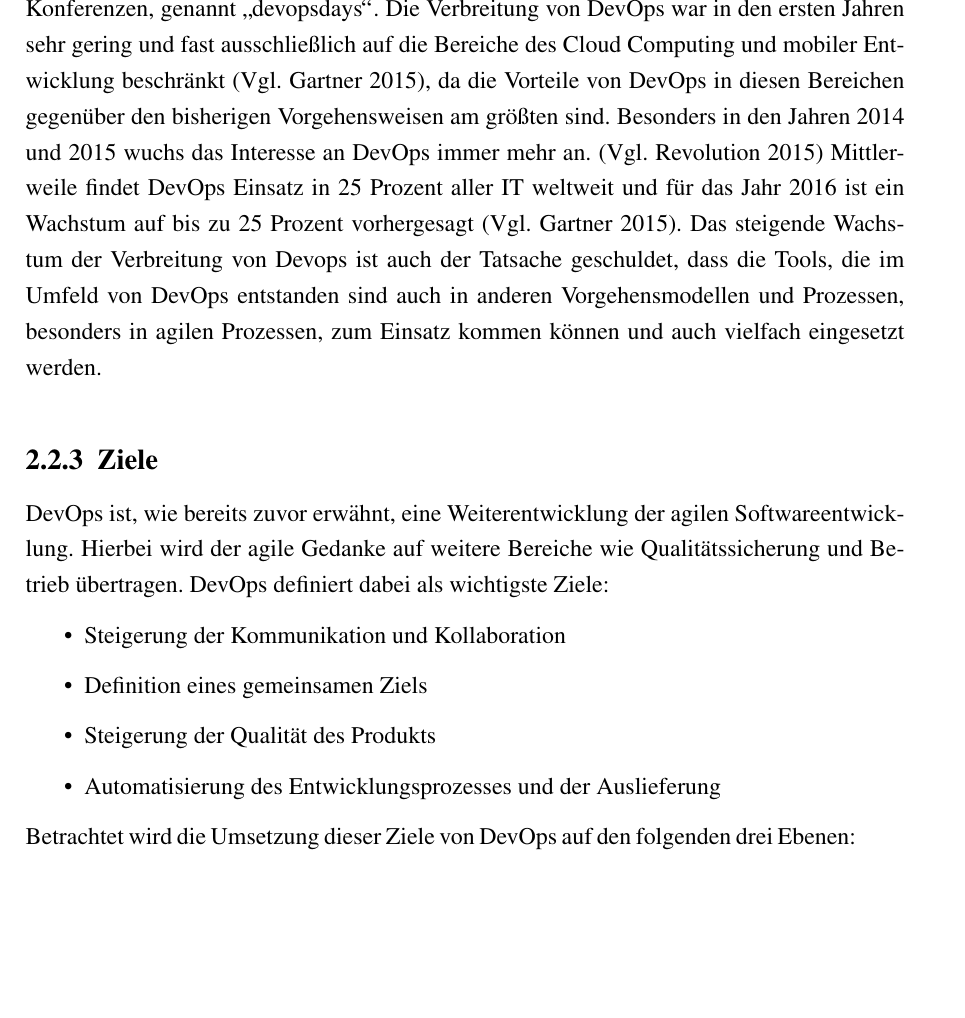
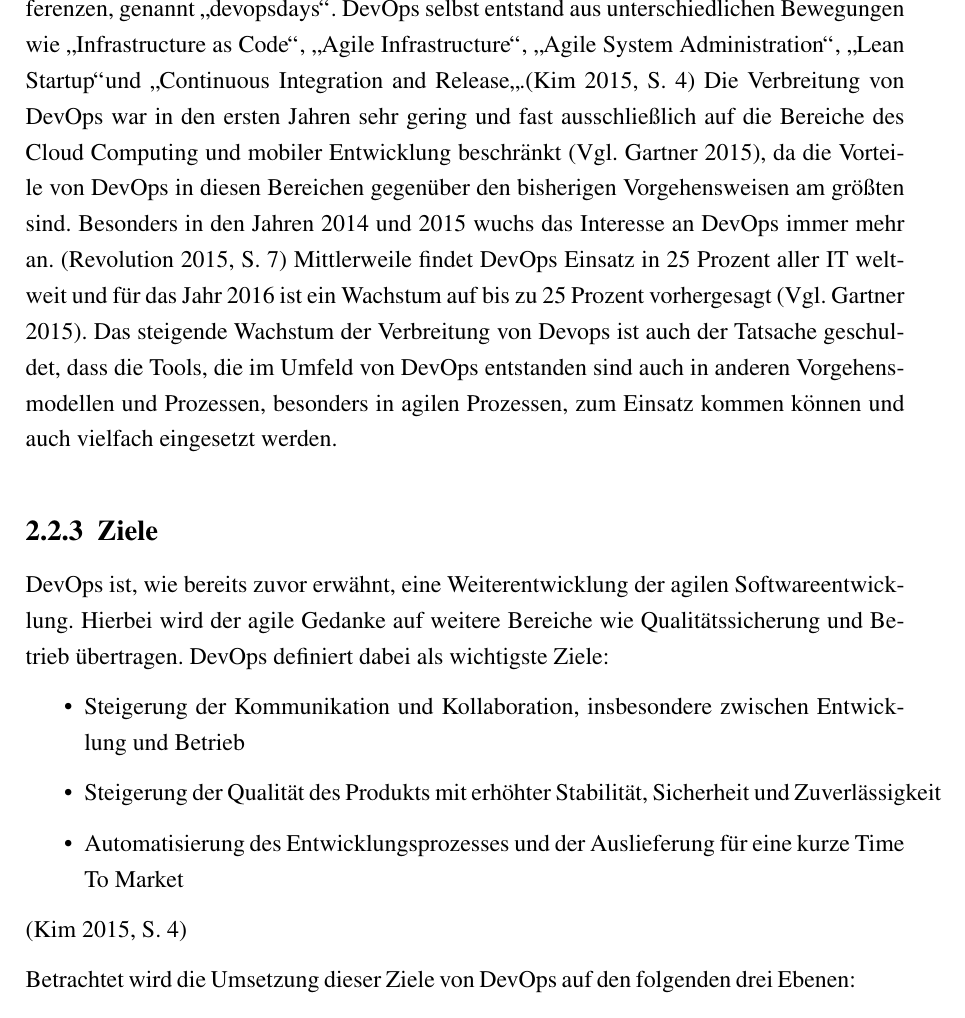
Before and after one commit to sikessle/msi-seminar, a LaTeX document (main.tex, which reads chapter/grundlagen.tex): part of page 23 of 48, cut at the place of the change, the shorter picture padded with empty space. Compiled offline with pdfLaTeX.

Commit message:
DevOps sources added and small changes to DevOps goals

```diff
--- a/chapter/grundlagen.tex
+++ b/chapter/grundlagen.tex
@@ -253,17 +253,19 @@ DevOps ist eine Weiterentwicklung der agilen Idee beziehungsweise der agilen Vor
   \label{fig:devops_composition}
 \end{figure}
 
-Die Vorgehensweise, die DevOps beschreibt, wurde erstmals auf der Agile 2008 Konferenz von Patrick Debois im Beitrag \glqq Agile Infrastructure \& Operations\grqq erwähnt.\parencite[Vgl.][]{Debois:2008} Der Begriff \glqq DevOps\grqq verbreitete sich in den darauf folgenden Jahren durch eine Serie von Konferenzen, genannt \glqq devopsdays\grqq. Die Verbreitung von DevOps war in den ersten Jahren sehr gering und fast ausschließlich auf die Bereiche des Cloud Computing und mobiler Entwicklung beschränkt \parencite[Vgl.][]{Gartner:2015}, da die Vorteile von DevOps in diesen Bereichen gegenüber den bisherigen Vorgehensweisen am größten sind. Besonders in den Jahren 2014 und 2015 wuchs das Interesse an DevOps immer mehr an. \parencite[Vgl.][]{DevOpsSODR:2015} Mittlerweile findet DevOps Einsatz in 25 Prozent aller IT weltweit und für das Jahr 2016 ist ein Wachstum auf bis zu 25 Prozent vorhergesagt \parencite[Vgl.][]{Gartner:2015}. Das steigende Wachstum der Verbreitung von Devops ist auch der Tatsache geschuldet, dass die Tools, die im Umfeld von DevOps entstanden sind auch in anderen Vorgehensmodellen und Prozessen, besonders in agilen Prozessen, zum Einsatz kommen können und auch vielfach eingesetzt werden.
+Die Vorgehensweise, die DevOps beschreibt, wurde erstmals auf der Agile 2008 Konferenz von Patrick Debois im Beitrag \glqq Agile Infrastructure \& Operations\grqq erwähnt.\parencite[Vgl.][]{Debois:2008} Der Begriff \glqq DevOps\grqq verbreitete sich in den darauf folgenden Jahren durch eine Serie von Konferenzen, genannt \glqq devopsdays\grqq.
+DevOps selbst entstand aus unterschiedlichen Bewegungen wie \glqq Infrastructure as Code\grqq, \glqq Agile Infrastructure\grqq, \glqq Agile System Administration\grqq, \glqq Lean Startup\grqq und \glqq Continuous Integration and Release\glqq.\parencite[][S. 4]{Kim:2015}
+Die Verbreitung von DevOps war in den ersten Jahren sehr gering und fast ausschließlich auf die Bereiche des Cloud Computing und mobiler Entwicklung beschränkt \parencite[Vgl.][]{Gartner:2015}, da die Vorteile von DevOps in diesen Bereichen gegenüber den bisherigen Vorgehensweisen am größten sind. Besonders in den Jahren 2014 und 2015 wuchs das Interesse an DevOps immer mehr an. \parencite[][S. 7]{DevOpsSODR:2015} Mittlerweile findet DevOps Einsatz in 25 Prozent aller IT weltweit und für das Jahr 2016 ist ein Wachstum auf bis zu 25 Prozent vorhergesagt \parencite[Vgl.][]{Gartner:2015}. Das steigende Wachstum der Verbreitung von Devops ist auch der Tatsache geschuldet, dass die Tools, die im Umfeld von DevOps entstanden sind auch in anderen Vorgehensmodellen und Prozessen, besonders in agilen Prozessen, zum Einsatz kommen können und auch vielfach eingesetzt werden.
 
 \subsection{Ziele}
 DevOps ist, wie bereits zuvor erwähnt, eine Weiterentwicklung der agilen Softwareentwicklung. Hierbei wird der agile Gedanke auf weitere Bereiche wie Qualitätssicherung und Betrieb übertragen. DevOps definiert dabei als wichtigste Ziele:
 
 \begin{itemize}
-\item Steigerung der Kommunikation und Kollaboration
-\item Definition eines gemeinsamen Ziels
-\item Steigerung der Qualität des Produkts
-\item Automatisierung des Entwicklungsprozesses und der Auslieferung
+\item Steigerung der Kommunikation und Kollaboration, insbesondere zwischen Entwicklung und Betrieb
+\item Steigerung der Qualität des Produkts mit erhöhter Stabilität, Sicherheit und Zuverlässigkeit
+\item Automatisierung des Entwicklungsprozesses und der Auslieferung für eine kurze Time To Market
 \end{itemize}
+\parencite[][S. 4]{Kim:2015}
 
 Betrachtet wird die Umsetzung dieser Ziele von DevOps auf den folgenden drei Ebenen:
 
```
Also changed, not shown: bibliography.bib (+9 -1 lines).
